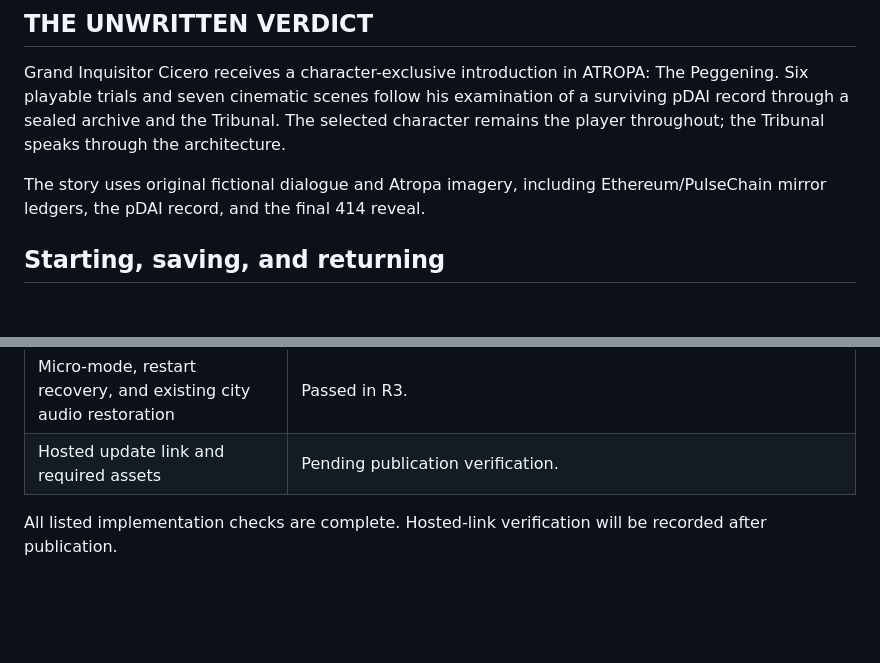
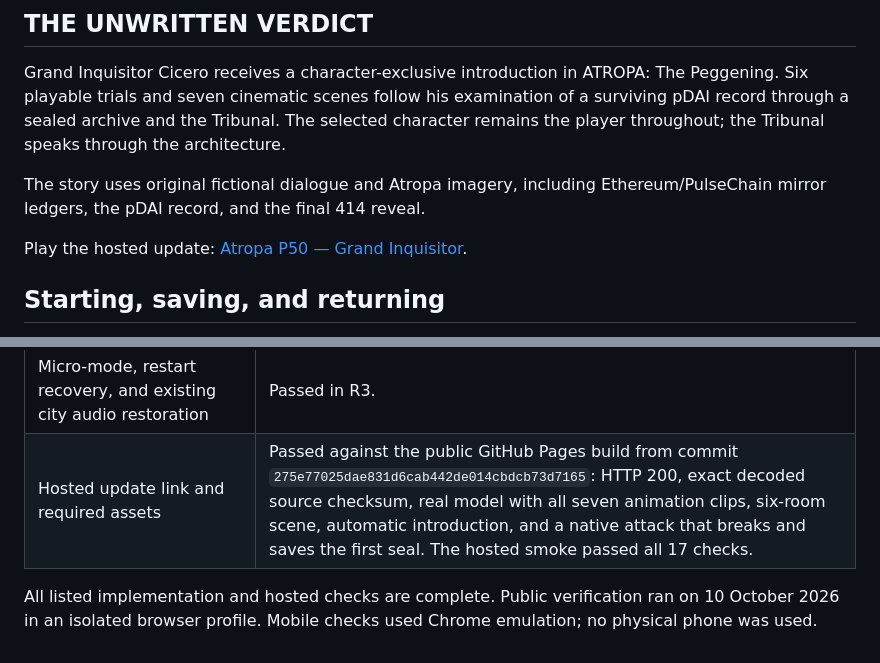
Before and after one commit to ThePeggening/ThePeggening, a Markdown page: docs/P50_GRAND_INQUISITOR_RELEASE.md, 2 parts joined by grey strips. GitHub-like rendering; blank space fills up the shorter version.

Commit message:
Record verified public Grand Inquisitor release

```diff
--- a/docs/P50_GRAND_INQUISITOR_RELEASE.md
+++ b/docs/P50_GRAND_INQUISITOR_RELEASE.md
@@ -5,6 +5,8 @@
 Grand Inquisitor Cicero receives a character-exclusive introduction in ATROPA: The Peggening. Six playable trials and seven cinematic scenes follow his examination of a surviving pDAI record through a sealed archive and the Tribunal. The selected character remains the player throughout; the Tribunal speaks through the architecture.
 
 The story uses original fictional dialogue and Atropa imagery, including Ethereum/PulseChain mirror ledgers, the pDAI record, and the final 414 reveal.
+
+Play the hosted update: [Atropa P50 — Grand Inquisitor](https://thepeggening.github.io/ThePeggening/Atropa-P50-Grand-Inquisitor-Update.html).
 
 ## Starting, saving, and returning
 
@@ -87,6 +89,6 @@ The R3 tests ran against the full existing game host and completed all six playa
 | Final gameplay camera and core approach | Passed in R4: 22 focused checks. |
 | Desktop and mobile portrait/landscape controls and layout | Passed visual review. R4 emulated mobile tests passed both cases and 20 explicit checks, including native attack taps, joystick movement/cancel/release, jump taps, and the contextual linked-disc action. |
 | Micro-mode, restart recovery, and existing city audio restoration | Passed in R3. |
-| Hosted update link and required assets | Pending publication verification. |
+| Hosted update link and required assets | Passed against the public GitHub Pages build from commit `275e77025dae831d6cab442de014cbdcb73d7165`: HTTP 200, exact decoded source checksum, real model with all seven animation clips, six-room scene, automatic introduction, and a native attack that breaks and saves the first seal. The hosted smoke passed all 17 checks. |
 
-All listed implementation checks are complete. Hosted-link verification will be recorded after publication.
+All listed implementation and hosted checks are complete. Public verification ran on 10 October 2026 in an isolated browser profile. Mobile checks used Chrome emulation; no physical phone was used.
```
